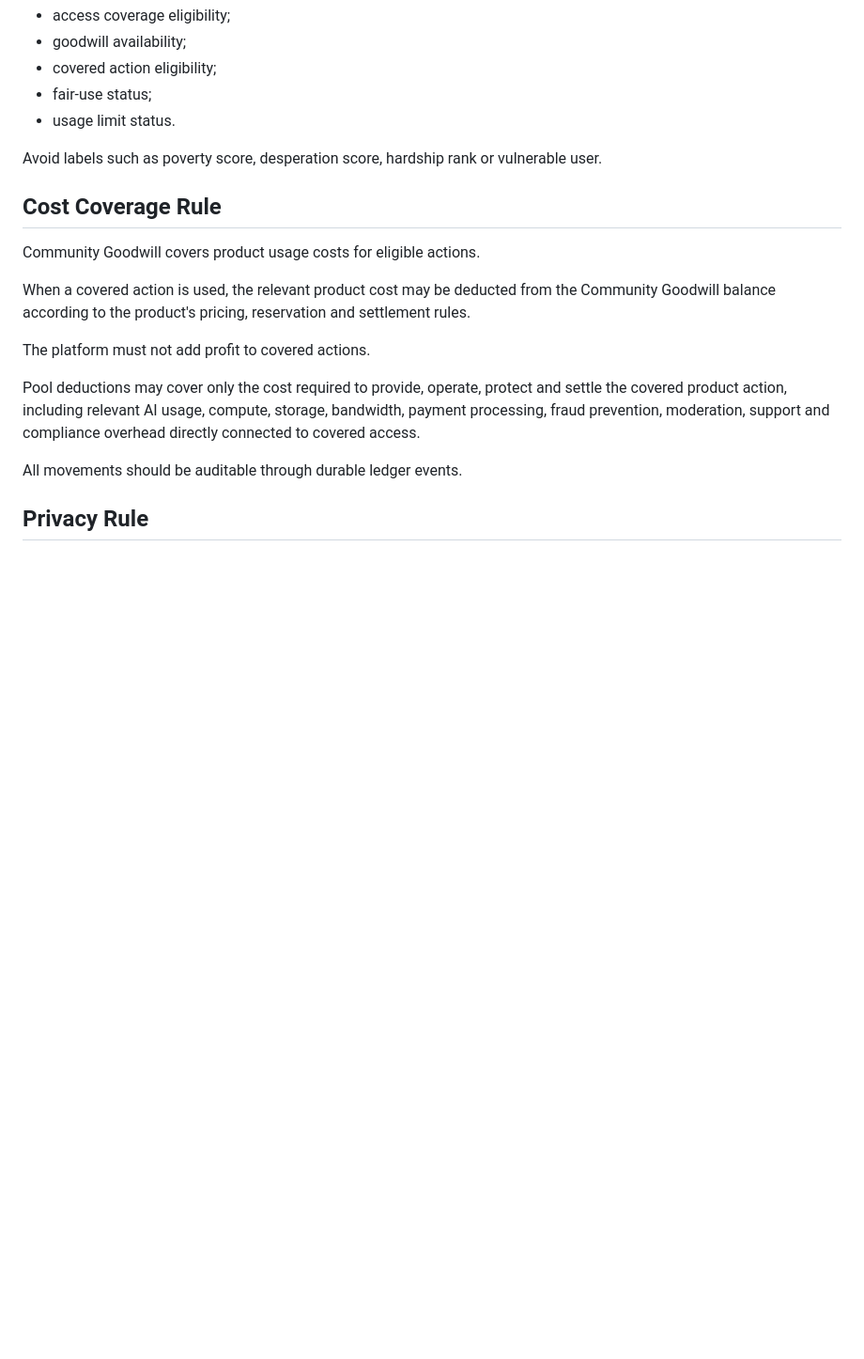
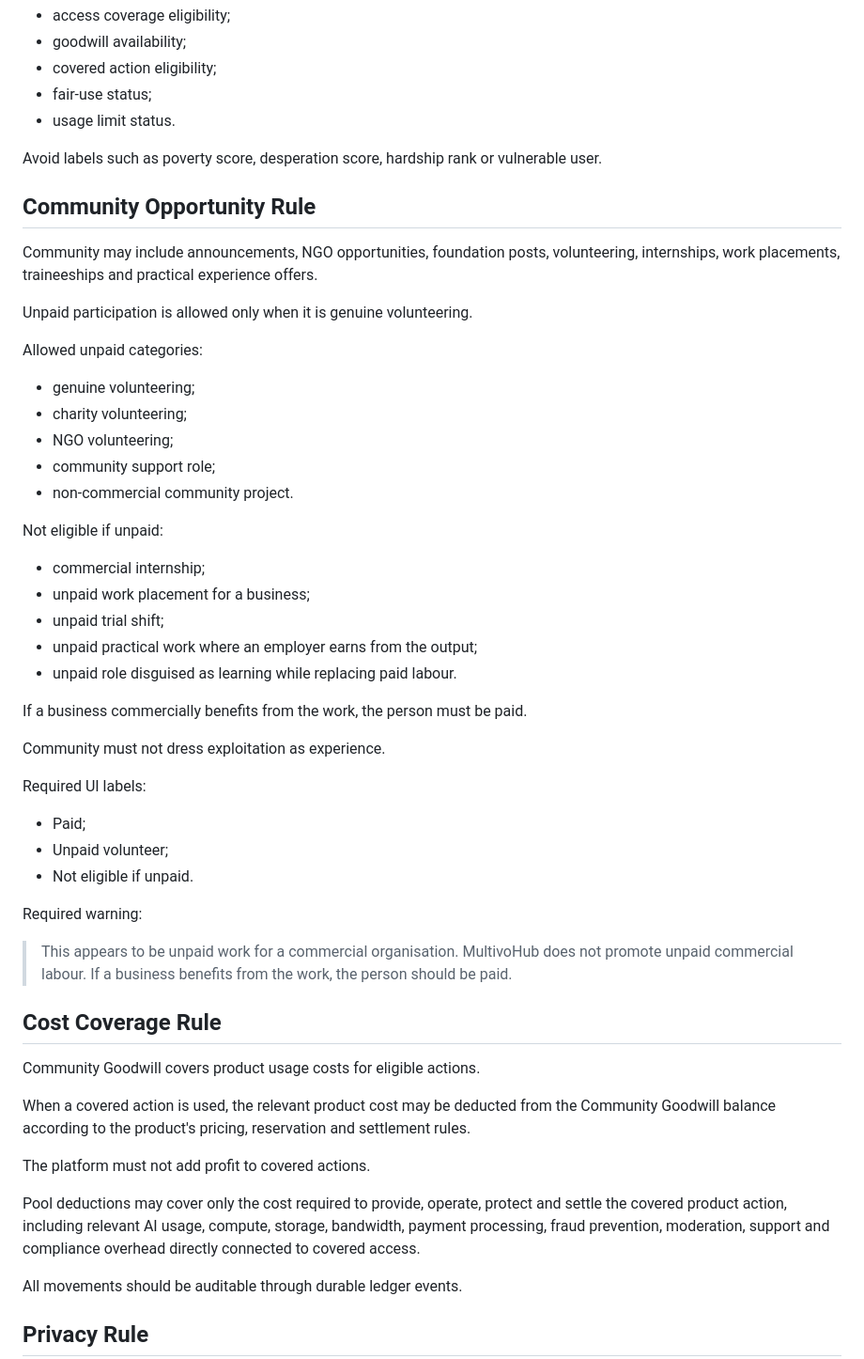
Before and after one commit to nikodemklasik-code/job-app-restore-proj, a Markdown page: docs/policies/community-goodwill.md, the part around the change. Shown at 94% size. GitHub-like rendering; blank space fills up the shorter version.

Commit message:
Add fair unpaid work rule for Community opportunities

```diff
--- a/docs/policies/community-goodwill.md
+++ b/docs/policies/community-goodwill.md
@@ -125,6 +125,42 @@ Use neutral internal labels where needed:
 
 Avoid labels such as poverty score, desperation score, hardship rank or vulnerable user.
 
+## Community Opportunity Rule
+
+Community may include announcements, NGO opportunities, foundation posts, volunteering, internships, work placements, traineeships and practical experience offers.
+
+Unpaid participation is allowed only when it is genuine volunteering.
+
+Allowed unpaid categories:
+
+- genuine volunteering;
+- charity volunteering;
+- NGO volunteering;
+- community support role;
+- non-commercial community project.
+
+Not eligible if unpaid:
+
+- commercial internship;
+- unpaid work placement for a business;
+- unpaid trial shift;
+- unpaid practical work where an employer earns from the output;
+- unpaid role disguised as learning while replacing paid labour.
+
+If a business commercially benefits from the work, the person must be paid.
+
+Community must not dress exploitation as experience.
+
+Required UI labels:
+
+- Paid;
+- Unpaid volunteer;
+- Not eligible if unpaid.
+
+Required warning:
+
+> This appears to be unpaid work for a commercial organisation. MultivoHub does not promote unpaid commercial labour. If a business benefits from the work, the person should be paid.
+
 ## Cost Coverage Rule
 
 Community Goodwill covers product usage costs for eligible actions.
```
